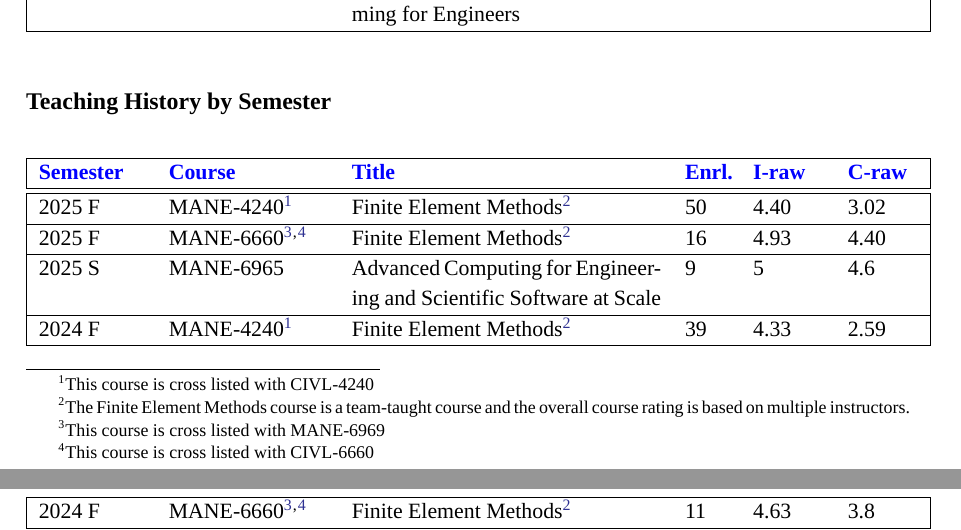
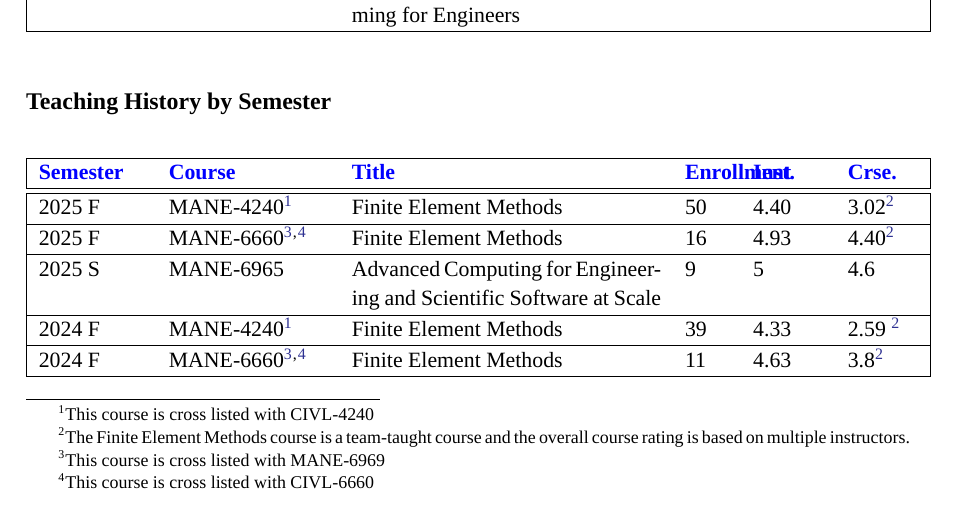
Before and after one commit to jacobmerson/rpi-biosketch, a LaTeX document (RPI_Biosketch.tex, which reads sections/Teaching_Summary.tex): two parts of pages 2 and 3 of 29 before the commit and part of page 2 of 29 after it, the two joined at a grey line, cut so that both start at the same text. Compiled offline with XeLaTeX; a missing font is replaced by an installed copy or a similar font.

Commit message:
update teaching table names

```diff
--- a/sections/Teaching_Summary.tex
+++ b/sections/Teaching_Summary.tex
@@ -28,8 +27,8 @@
 \hline\hline
 
-2 & MANE-4240\footnote{\label{fn:FEM4240}This course is cross listed with CIVL-4240} & Finite Element Methods\footnote{\label{fn:FEMTT}The Finite Element Methods course is a team-taught course and the overall course rating is based on multiple instructors.} & 44.5 & 4.37 & 2.8 \\ \hline
+2 & MANE-4240\footnote{\label{fn:FEM4240}This course is cross listed with CIVL-4240} & Finite Element Methods& 44.5 & 4.37 & 2.8\footnote{\label{fn:FEMTT}The Finite Element Methods course is a team-taught course and the overall course rating is based on multiple instructors.} \\ \hline
 2 & MANE-6660\footnote{\label{fn:FEM6969}This course is cross listed with MANE-6969}\textsuperscript{,}\footnote{\label{fn:FEM6660}This course is cross listed with CIVL-6660}
-& Finite Element Methods\footref{fn:FEMTT} & 13.5 & 4.78 & 4.1 \\ \hline
+& Finite Element Methods & 13.5 & 4.78 & 4.1 \footref{fn:FEMTT} \\ \hline
 1 & MANE-6965 & Advanced Computing for Engineering and Scientific Software at Scale & 9 & 5 & 4.6 \\ \hline
 2 & MANE-2110 & Numerical Methods and Programming for Engineers & 33 & 4.33 & 3.71 \\ \hline
 
@@ -42,16 +41,16 @@
 
 \begin{longtable}{|p{.12\textwidth} p{.18\textwidth} p{.35\textwidth} p{.05\textwidth}  p{.08\textwidth} p{.08\textwidth}|}
 \hline
-\textcolor{blue}{\textbf{Semester}} & \textcolor{blue}{\textbf{Course}} & \textcolor{blue}{\textbf{Title}} & \textcolor{blue}{\textbf{Enrl.}} & \textcolor{blue}{\textbf{I-raw}} & \textcolor{blue}{\textbf{C-raw}}\\
+\textcolor{blue}{\textbf{Semester}} & \textcolor{blue}{\textbf{Course}} & \textcolor{blue}{\textbf{Title}} & \textcolor{blue}{\textbf{Enrollment}} & \textcolor{blue}{\textbf{Inst.}} & \textcolor{blue}{\textbf{Crse.}}\\
 \hline\hline
 
 % ---------------- New entries from attachment (pattern uses X for numbers) ----------------
-%2026 S & MANE-4240\footref{fn:FEM4240} & Finite Element Methods\footref{fn:FEMTT} & X & X & X \\ \hline
-2025 F & MANE-4240\footref{fn:FEM4240} & Finite Element Methods\footref{fn:FEMTT} & 50 & 4.40 & 3.02 \\ \hline
-2025 F & MANE-6660\footref{fn:FEM6969}\footref{fn:FEM6660} & Finite Element Methods\footref{fn:FEMTT} & 16 & 4.93 & 4.40 \\ \hline
+%2026 S & MANE-4240\footref{fn:FEM4240} & Finite Element Methods & X & X & X \footref{fn:FEMTT} \\ \hline
+2025 F & MANE-4240\footref{fn:FEM4240} & Finite Element Methods & 50 & 4.40 & 3.02\footref{fn:FEMTT} \\ \hline
+2025 F & MANE-6660\footref{fn:FEM6969}\footref{fn:FEM6660} & Finite Element Methods & 16 & 4.93 & 4.40\footref{fn:FEMTT} \\ \hline
 2025 S & MANE-6965 & Advanced Computing for Engineering and Scientific Software at Scale & 9 & 5 & 4.6 \\ \hline
-2024 F & MANE-4240\footref{fn:FEM4240} & Finite Element Methods\footref{fn:FEMTT} & 39 & 4.33 & 2.59 \\ \hline
-2024 F & MANE-6660\footref{fn:FEM6969}\footref{fn:FEM6660} & Finite Element Methods\footref{fn:FEMTT} & 11 & 4.63 & 3.8 \\ \hline
+2024 F & MANE-4240\footref{fn:FEM4240} & Finite Element Methods & 39 & 4.33 & 2.59 \footref{fn:FEMTT} \\ \hline
+2024 F & MANE-6660\footref{fn:FEM6969}\footref{fn:FEM6660} & Finite Element Methods & 11 & 4.63 & 3.8\footref{fn:FEMTT} \\ \hline
 2024 S & MANE-2110 & Numerical Methods and Programming for Engineers & 49 & 4.07 & 3.66 \\ \hline
 2023 F & MANE-2110 & Numerical Methods and Programming for Engineers & 17 & 4.59 & 3.76 \\ \hline
 \end{longtable}
```
Also changed, not shown: sections/Teaching_Summary.tex (9 more changed lines).
